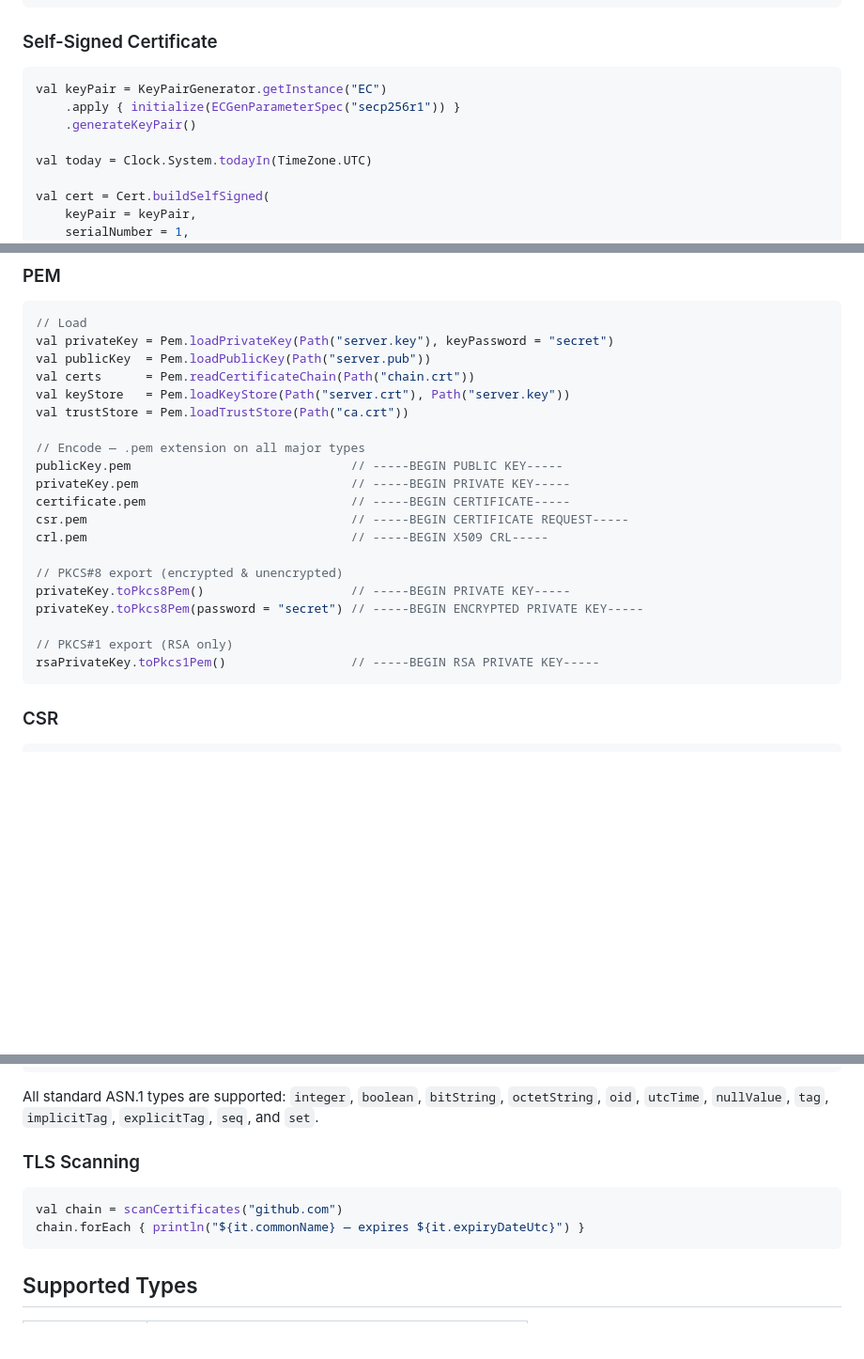
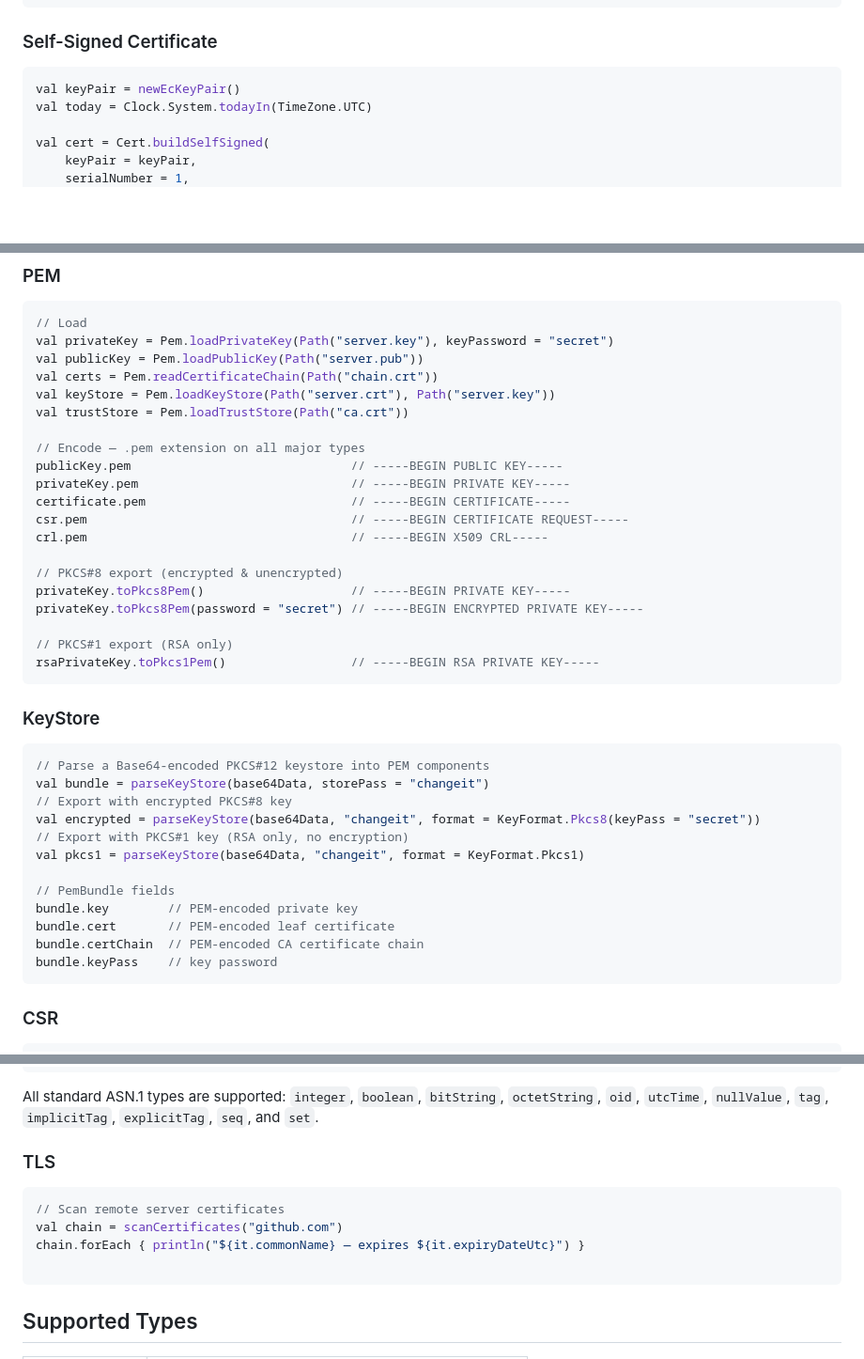
Before and after one commit to sureshg/certkit, a Markdown page: README.md, 3 parts joined by grey strips. Shown at 94% size. Drawn GitHub-style; blank space fills up the shorter version.

Commit message:
chore: README.md update

````diff
--- a/README.md
+++ b/README.md
@@ -32,10 +32,7 @@ dependencies {
 ### Self-Signed Certificate
 
 ```kotlin
-val keyPair = KeyPairGenerator.getInstance("EC")
-    .apply { initialize(ECGenParameterSpec("secp256r1")) }
-    .generateKeyPair()
-
+val keyPair = newEcKeyPair()
 val today = Clock.System.todayIn(TimeZone.UTC)
 
 val cert = Cert.buildSelfSigned(
@@ -71,9 +68,9 @@ cert.signedBy(caCert)    // true
 ```kotlin
 // Load
 val privateKey = Pem.loadPrivateKey(Path("server.key"), keyPassword = "secret")
-val publicKey  = Pem.loadPublicKey(Path("server.pub"))
-val certs      = Pem.readCertificateChain(Path("chain.crt"))
-val keyStore   = Pem.loadKeyStore(Path("server.crt"), Path("server.key"))
+val publicKey = Pem.loadPublicKey(Path("server.pub"))
+val certs = Pem.readCertificateChain(Path("chain.crt"))
+val keyStore = Pem.loadKeyStore(Path("server.crt"), Path("server.key"))
 val trustStore = Pem.loadTrustStore(Path("ca.crt"))
 
 // Encode — .pem extension on all major types
@@ -89,6 +86,23 @@ privateKey.toPkcs8Pem(password = "secret") // -----BEGIN ENCRYPTED PRIVATE KEY--
 
 // PKCS#1 export (RSA only)
 rsaPrivateKey.toPkcs1Pem()                 // -----BEGIN RSA PRIVATE KEY-----
+```
+
+### KeyStore
+
+```kotlin
+// Parse a Base64-encoded PKCS#12 keystore into PEM components
+val bundle = parseKeyStore(base64Data, storePass = "changeit")
+// Export with encrypted PKCS#8 key
+val encrypted = parseKeyStore(base64Data, "changeit", format = KeyFormat.Pkcs8(keyPass = "secret"))
+// Export with PKCS#1 key (RSA only, no encryption)
+val pkcs1 = parseKeyStore(base64Data, "changeit", format = KeyFormat.Pkcs1)
+
+// PemBundle fields
+bundle.key        // PEM-encoded private key
+bundle.cert       // PEM-encoded leaf certificate
+bundle.certChain  // PEM-encoded CA certificate chain
+bundle.keyPass    // key password
 ```
 
 ### CSR
@@ -138,11 +152,13 @@ val encoded: ByteArray = seq {
 All standard ASN.1 types are supported: `integer`, `boolean`, `bitString`, `octetString`, `oid`,
 `utcTime`, `nullValue`, `tag`, `implicitTag`, `explicitTag`, `seq`, and `set`.
 
-### TLS Scanning
+### TLS
 
 ```kotlin
+// Scan remote server certificates
 val chain = scanCertificates("github.com")
 chain.forEach { println("${it.commonName} — expires ${it.expiryDateUtc}") }
+
 ```
 
 ## Supported Types
````
Also changed, not shown: .aiassistant/rules/version-updates.md (deleted, +0 -35 lines).
